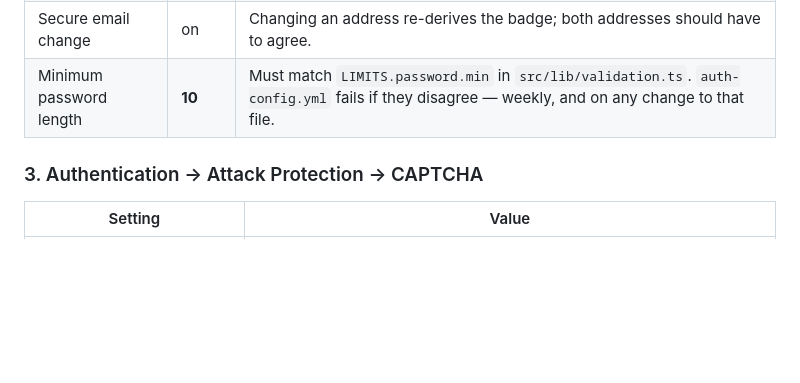
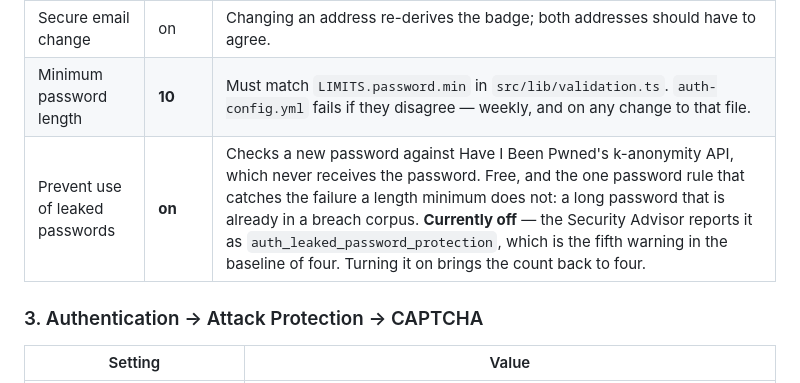
Before and after one commit to EmmaZanoli/MathemAct, a Markdown page: docs/auth.md, the part around the change. GitHub-like rendering; blank space fills up the shorter version.

Commit message:
Record leaked-password protection in the auth runbook
The Security Advisor reported five warnings against a baseline of four
after this migration. The fifth is auth_leaked_password_protection, a
dashboard Auth setting rather than anything in the schema — it was
absent from the run at 17:26 today and present at 19:57, so it appeared
alongside the password-length change and not with these migrations.

Documented as a required setting. Turning it on returns the count to
four.

Co-Authored-By: Claude Opus 5 <noreply@anthropic.com>

```diff
--- a/docs/auth.md
+++ b/docs/auth.md
@@ -72,6 +72,7 @@ change.
 | Confirm email | **on** | The institutional badge is derived from a *confirmed* address. Turning this off makes every badge worthless. |
 | Secure email change | on | Changing an address re-derives the badge; both addresses should have to agree. |
 | Minimum password length | **10** | Must match `LIMITS.password.min` in `src/lib/validation.ts`. `auth-config.yml` fails if they disagree — weekly, and on any change to that file. |
+| Prevent use of leaked passwords | **on** | Checks a new password against Have I Been Pwned's k-anonymity API, which never receives the password. Free, and the one password rule that catches the failure a length minimum does not: a long password that is already in a breach corpus. **Currently off** — the Security Advisor reports it as `auth_leaked_password_protection`, which is the fifth warning in the baseline of four. Turning it on brings the count back to four. |
 
 ### 3. Authentication → Attack Protection → CAPTCHA
 
```
